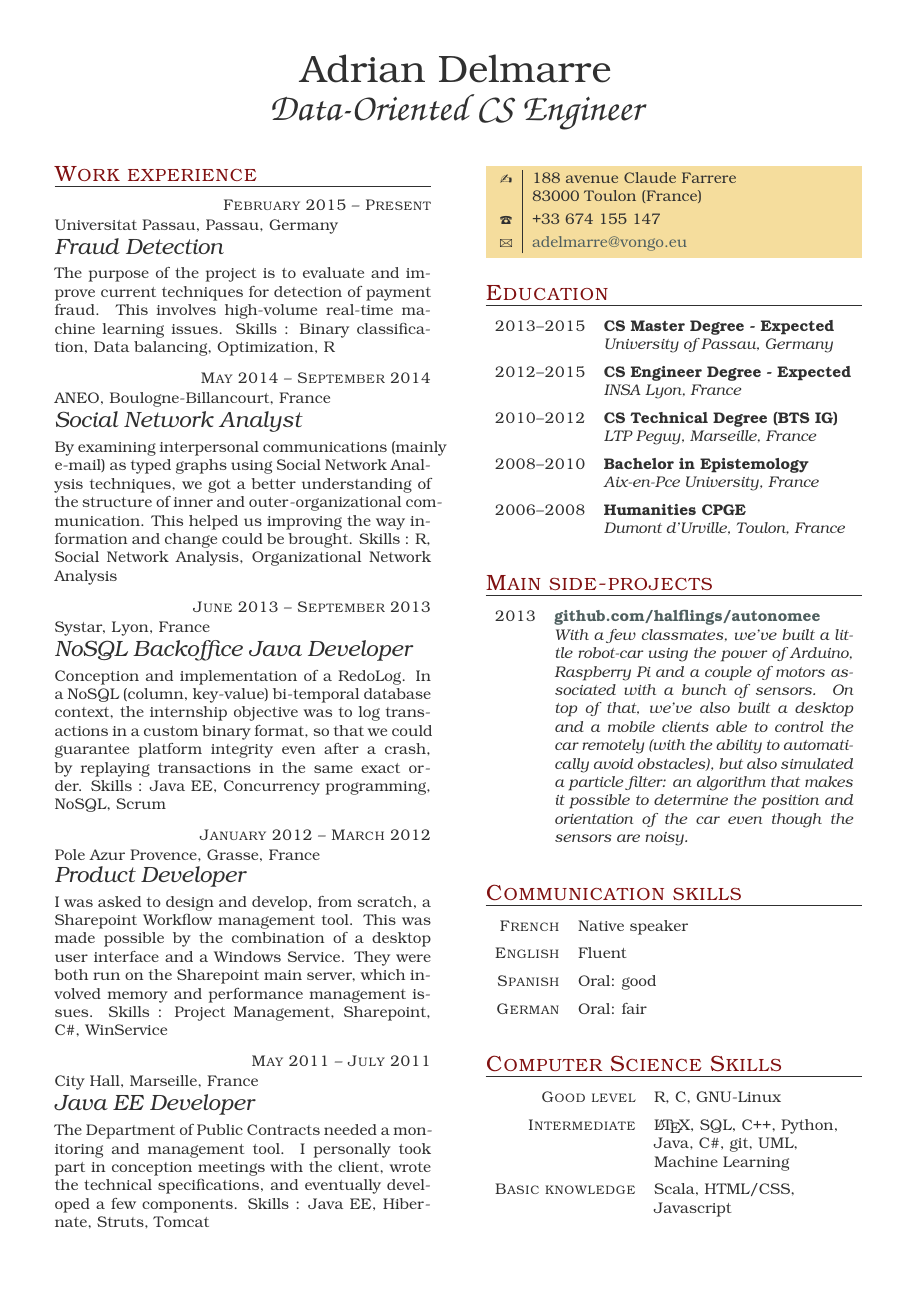
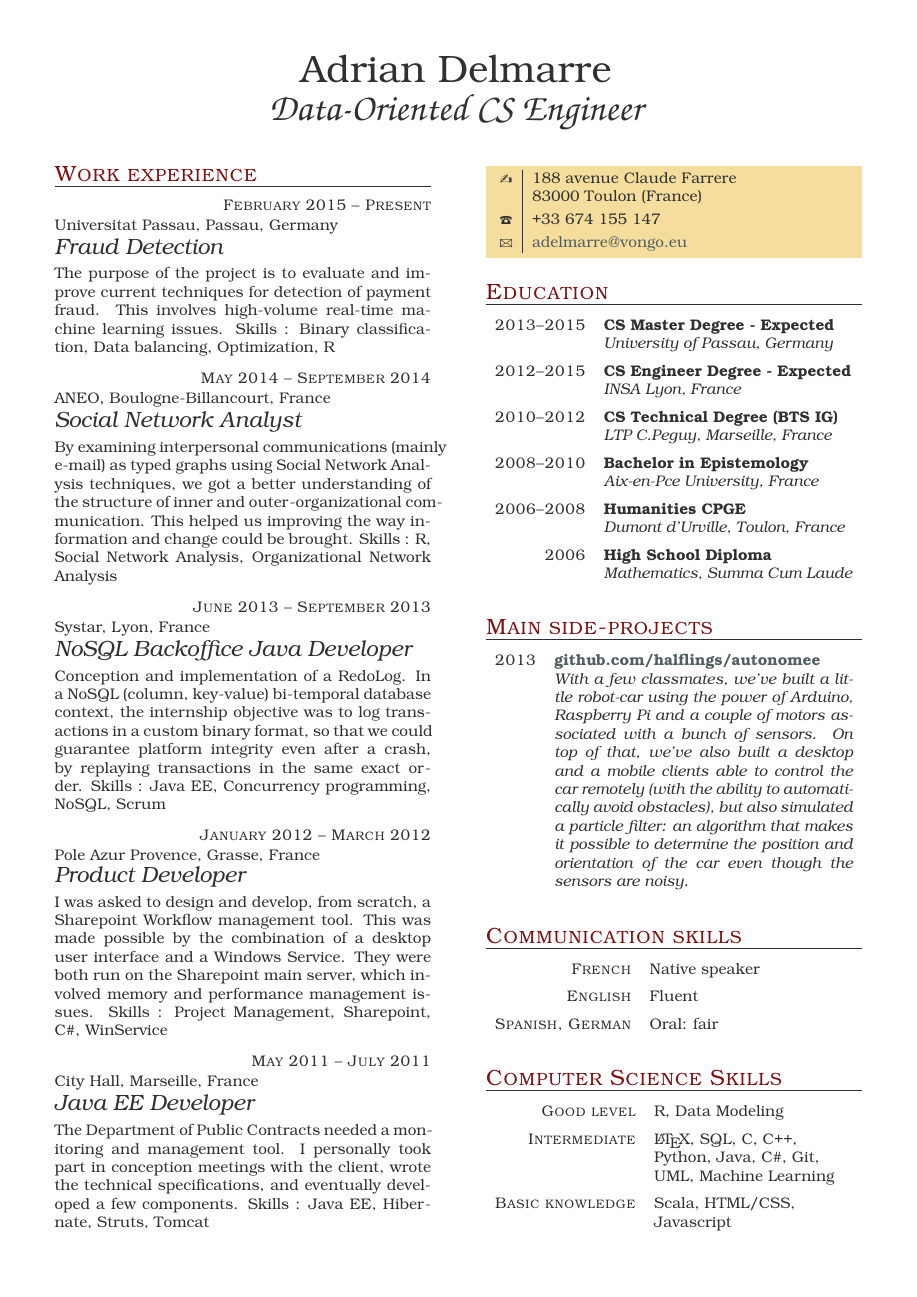
Before and after one commit to Vongo/cv, a LaTeX thesis (Adrian_Delmarre_EN.tex): the whole page. The pictures show the PDF file Adrian_Delmarre_EN.pdf that the author committed with the source.

Commit message:
Baccalauréat, + skills adjusting

```diff
--- a/Adrian_Delmarre_EN.tex
+++ b/Adrian_Delmarre_EN.tex
@@ -66,7 +66,7 @@ Skills : Java EE, Hibernate, Struts, Tomcat
 
 \item{2010--2012}
      {CS Technical Degree (BTS IG)}
-     {LTP Peguy, Marseille, France}
+     {LTP C.Peguy, Marseille, France}
 
 \item{2008--2010}
      {Bachelor in Epistemology}
@@ -75,6 +75,10 @@ Skills : Java EE, Hibernate, Struts, Tomcat
 \item{2006--2008}
      {Humanities CPGE}
      {Dumont d'Urville, Toulon, France}
+
+\item{2006}
+     {High School Diploma}
+     {Mathematics, Summa Cum Laude}
 
 \end{yearlist}
 
@@ -93,8 +97,7 @@ Skills : Java EE, Hibernate, Struts, Tomcat
 \begin{factlist}
 \item{French}{Native speaker}
 \item{English}{Fluent}
-\item{Spanish}{Oral: good}
-\item{German}{Oral: fair}
+\item{Spanish, German}{Oral: fair}
 \end{factlist}
 
 \section{Computer Science Skills}
@@ -102,10 +105,10 @@ Skills : Java EE, Hibernate, Struts, Tomcat
 \begin{factlist}
 
 \item{Good level}
-     {R, C, GNU-Linux}
+     {R, Data Modeling}
 
 \item{Intermediate}
-     {\LaTeX, SQL, C++, Python, Java, C\#, Git, UML, Machine Learning}
+     {\LaTeX, SQL, C, C++, Python, Java, C\#, Git, UML, Machine Learning}
 
 \item{Basic knowledge}
      {Scala, HTML/CSS, Javascript}
```
Also changed, not shown: Adrian_Delmarre_EN.pdf.
